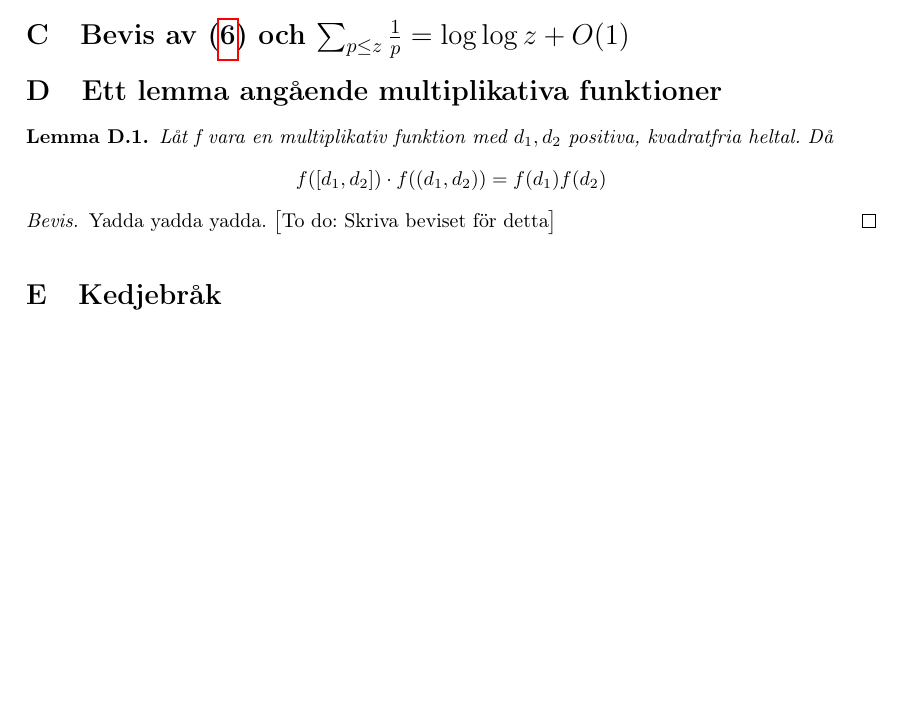
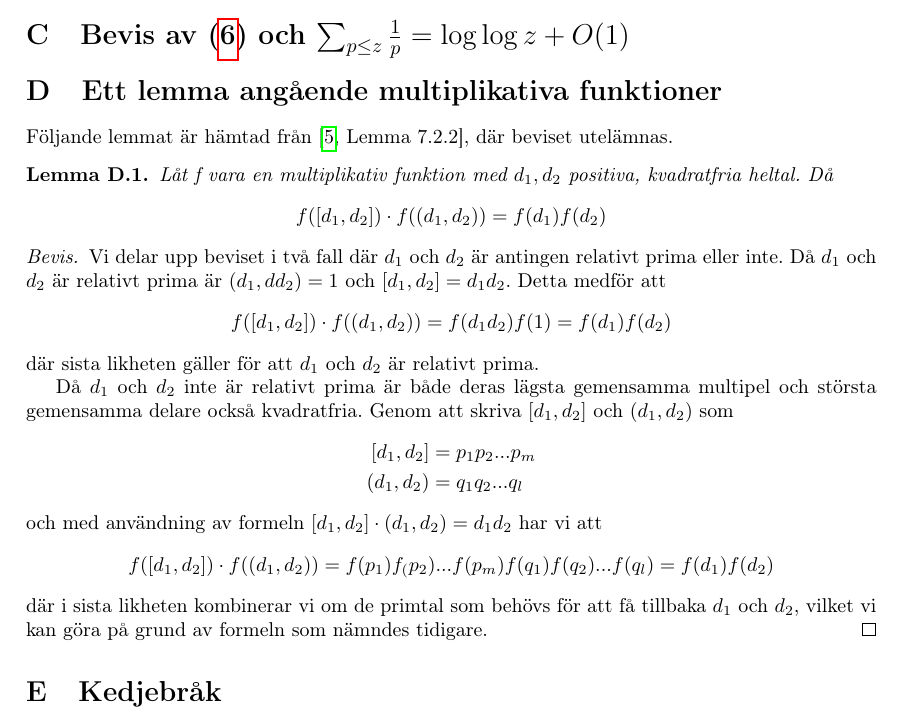
Before and after one commit to ElComadore/Matematiska-S-ll, a LaTeX paper (main.tex, which reads coen/lemmaMult.tex): part of page 31 of 35, cut so that both start at the same text, the shorter picture padded with empty space. Compiled offline with pdfLaTeX.

Commit message:
Mult funk klar!

```diff
--- a/coen/lemmaMult.tex
+++ b/coen/lemmaMult.tex
@@ -1,3 +1,4 @@
+Följande lemmat är hämtad från \cite[Lemma 7.2.2]{cojocarumurty}, där beviset utelämnas.
 \begin{lemma}\label{APDX:multFunk}
 Låt \textit{f} vara en multiplikativ funktion med \(d_1,d_2\) positiva, kvadratfria heltal. Då
 \begin{equation}
@@ -5,6 +6,20 @@ Låt \textit{f} vara en multiplikativ funktion med \(d_1,d_2\) positiva, kvadrat
 \end{equation}
 \end{lemma}
 \begin{proof}
-Yadda yadda yadda.
-\todo{Skriva beviset för detta}
+Vi delar upp beviset i två fall där \(d_1\) och \(d_2\) är antingen relativt prima eller inte. Då \(d_1\) och \(d_2\) är relativt prima är \((d_1,dd_2) = 1\) och \([d_1,d_2] = d_1d_2\). Detta medför att
+\begin{equation}
+    f([d_1,d_2])\cdot f((d_1, d_2)) = f(d_1d_2)f(1) = f(d_1)f(d_2)\nonumber
+\end{equation}
+där sista likheten gäller för att  \(d_1\) och \(d_2\) är relativt prima.
+
+Då  \(d_1\) och \(d_2\) inte är relativt prima är både deras lägsta gemensamma multipel och största gemensamma delare också kvadratfria. Genom att skriva \([d_1,d_2]\) och \((d_1,d_2)\) som
+\begin{align}
+    [d_1,d_2] &= p_1p_2...p_m\nonumber\\
+    (d_1,d_2) &= q_1q_2...q_l\nonumber
+\end{align}
+och med användning av formeln \([d_1,d_2]\cdot(d_1,d_2) = d_1d_2\) har vi att
+\begin{equation}
+    f([d_1,d_2])\cdot f((d_1, d_2)) = f(p_1)f_(p_2)...f(p_m)f(q_1)f(q_2)...f(q_l) = f(d_1)f(d_2)\nonumber
+\end{equation}
+där i sista likheten kombinerar vi om de primtal som behövs för att få tillbaka \(d_1\) och \(d_2\), vilket vi kan göra på grund av formeln som nämndes tidigare.
 \end{proof}
```
Also changed, not shown: coen/mobDual.tex (+1 -1 lines).
